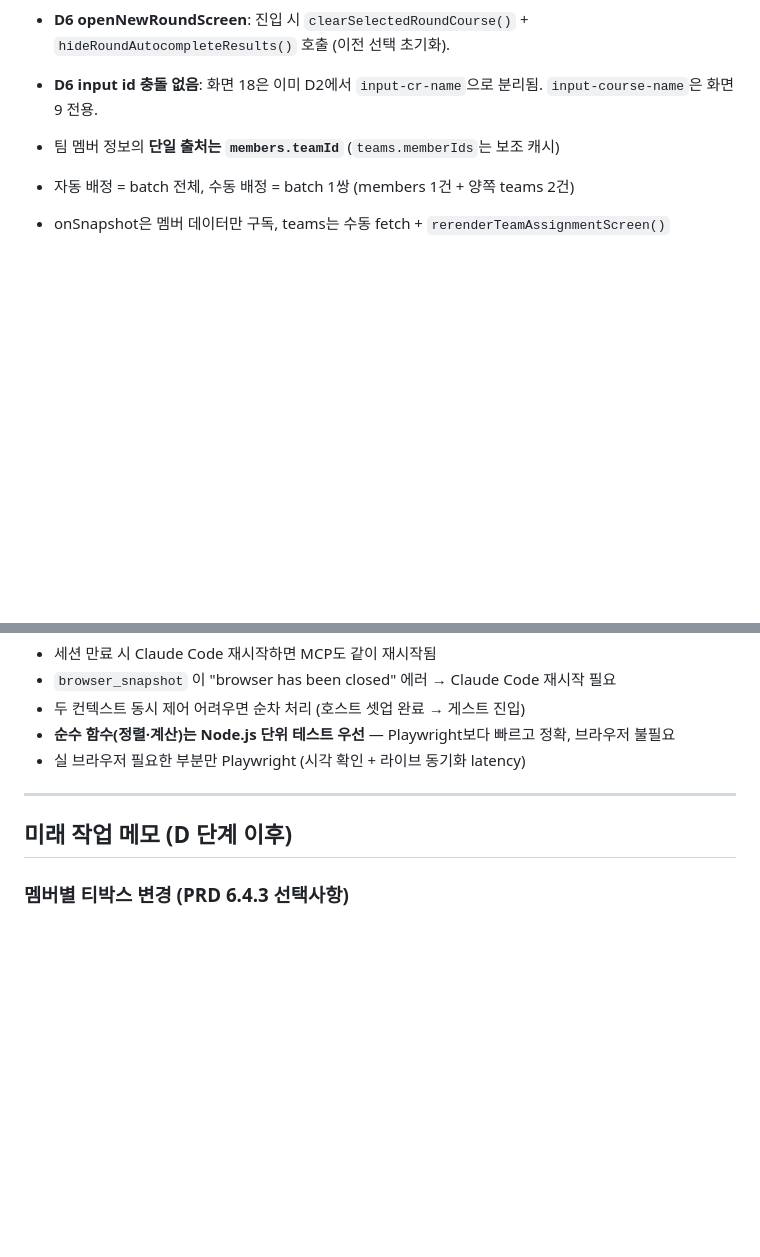
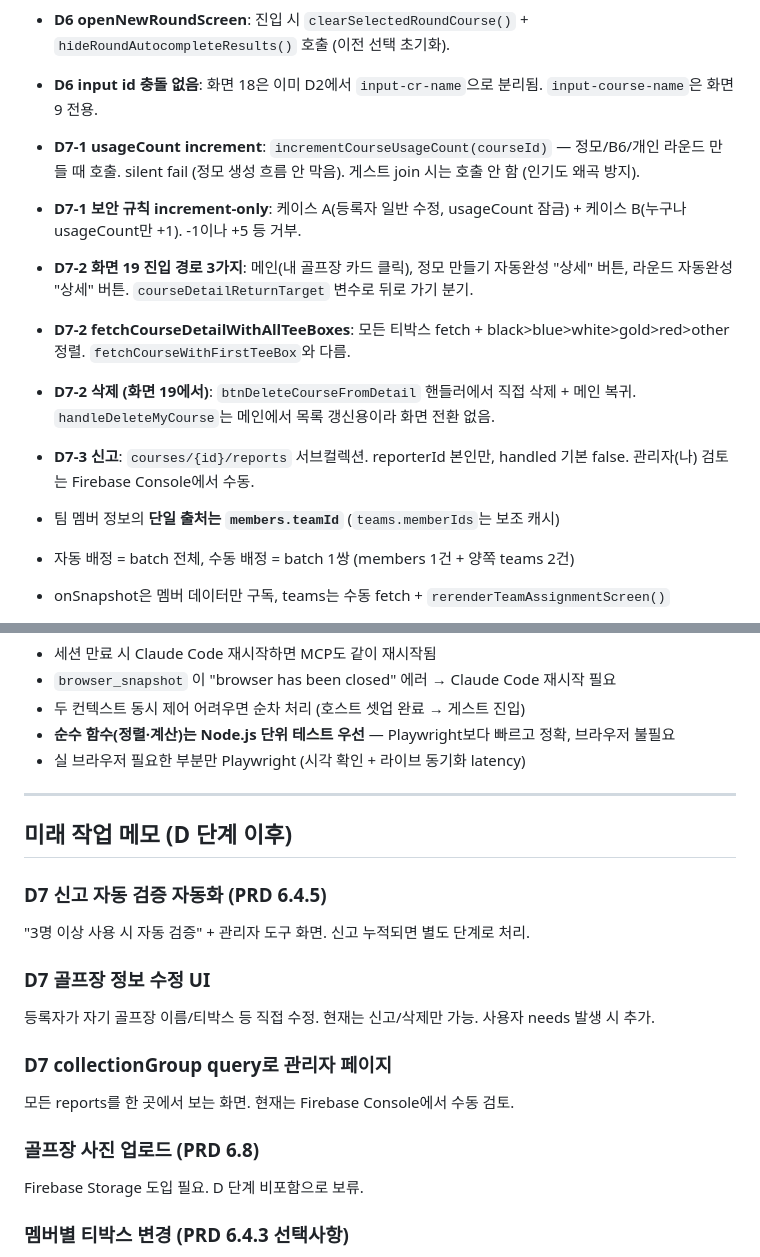
Before and after one commit to mp9344-crypto/jeongmo, a Markdown page: CLAUDE.md, 2 parts joined by grey strips. Drawn GitHub-style; blank space fills up the shorter version.

```diff
--- a/CLAUDE.md
+++ b/CLAUDE.md
@@ -174,6 +206,12 @@
 - **D6 onGameModeChange 수정**: `selectedCourseForRound` 있으면 정확 공식 + ✨, 없으면 `Math.round(HI)` + ⚠️ (핸디 설정 시).
 - **D6 openNewRoundScreen**: 진입 시 `clearSelectedRoundCourse()` + `hideRoundAutocompleteResults()` 호출 (이전 선택 초기화).
 - **D6 input id 충돌 없음**: 화면 18은 이미 D2에서 `input-cr-name`으로 분리됨. `input-course-name`은 화면 9 전용.
+- **D7-1 usageCount increment**: `incrementCourseUsageCount(courseId)` — 정모/B6/개인 라운드 만들 때 호출. silent fail (정모 생성 흐름 안 막음). 게스트 join 시는 호출 안 함 (인기도 왜곡 방지).
+- **D7-1 보안 규칙 increment-only**: 케이스 A(등록자 일반 수정, usageCount 잠금) + 케이스 B(누구나 usageCount만 +1). -1이나 +5 등 거부.
+- **D7-2 화면 19 진입 경로 3가지**: 메인(내 골프장 카드 클릭), 정모 만들기 자동완성 "상세" 버튼, 라운드 자동완성 "상세" 버튼. `courseDetailReturnTarget` 변수로 뒤로 가기 분기.
+- **D7-2 fetchCourseDetailWithAllTeeBoxes**: 모든 티박스 fetch + black>blue>white>gold>red>other 정렬. `fetchCourseWithFirstTeeBox`와 다름.
+- **D7-2 삭제 (화면 19에서)**: `btnDeleteCourseFromDetail` 핸들러에서 직접 삭제 + 메인 복귀. `handleDeleteMyCourse`는 메인에서 목록 갱신용이라 화면 전환 없음.
+- **D7-3 신고**: `courses/{id}/reports` 서브컬렉션. reporterId 본인만, handled 기본 false. 관리자(나) 검토는 Firebase Console에서 수동.
 
 - 팀 멤버 정보의 **단일 출처는 `members.teamId`** (`teams.memberIds`는 보조 캐시)
 - 자동 배정 = batch 전체, 수동 배정 = batch 1쌍 (members 1건 + 양쪽 teams 2건)
@@ -238,6 +276,18 @@
 
 ## 미래 작업 메모 (D 단계 이후)
 
+### D7 신고 자동 검증 자동화 (PRD 6.4.5)
+"3명 이상 사용 시 자동 검증" + 관리자 도구 화면. 신고 누적되면 별도 단계로 처리.
+
+### D7 골프장 정보 수정 UI
+등록자가 자기 골프장 이름/티박스 등 직접 수정. 현재는 신고/삭제만 가능. 사용자 needs 발생 시 추가.
+
+### D7 collectionGroup query로 관리자 페이지
+모든 reports를 한 곳에서 보는 화면. 현재는 Firebase Console에서 수동 검토.
+
+### 골프장 사진 업로드 (PRD 6.8)
+Firebase Storage 도입 필요. D 단계 비포함으로 보류.
+
 ### 멤버별 티박스 변경 (PRD 6.4.3 선택사항)
 D5에서 정모 기본 티박스 → 모든 멤버 동일 적용. 시니어/주니어가 레드 티 등 다른 티박스 사용하는 경우는 사용자 needs 발생 시 별도 단계로 추가.
 
```
Also changed, not shown: other parts of CLAUDE.md (+35 -3 lines).
